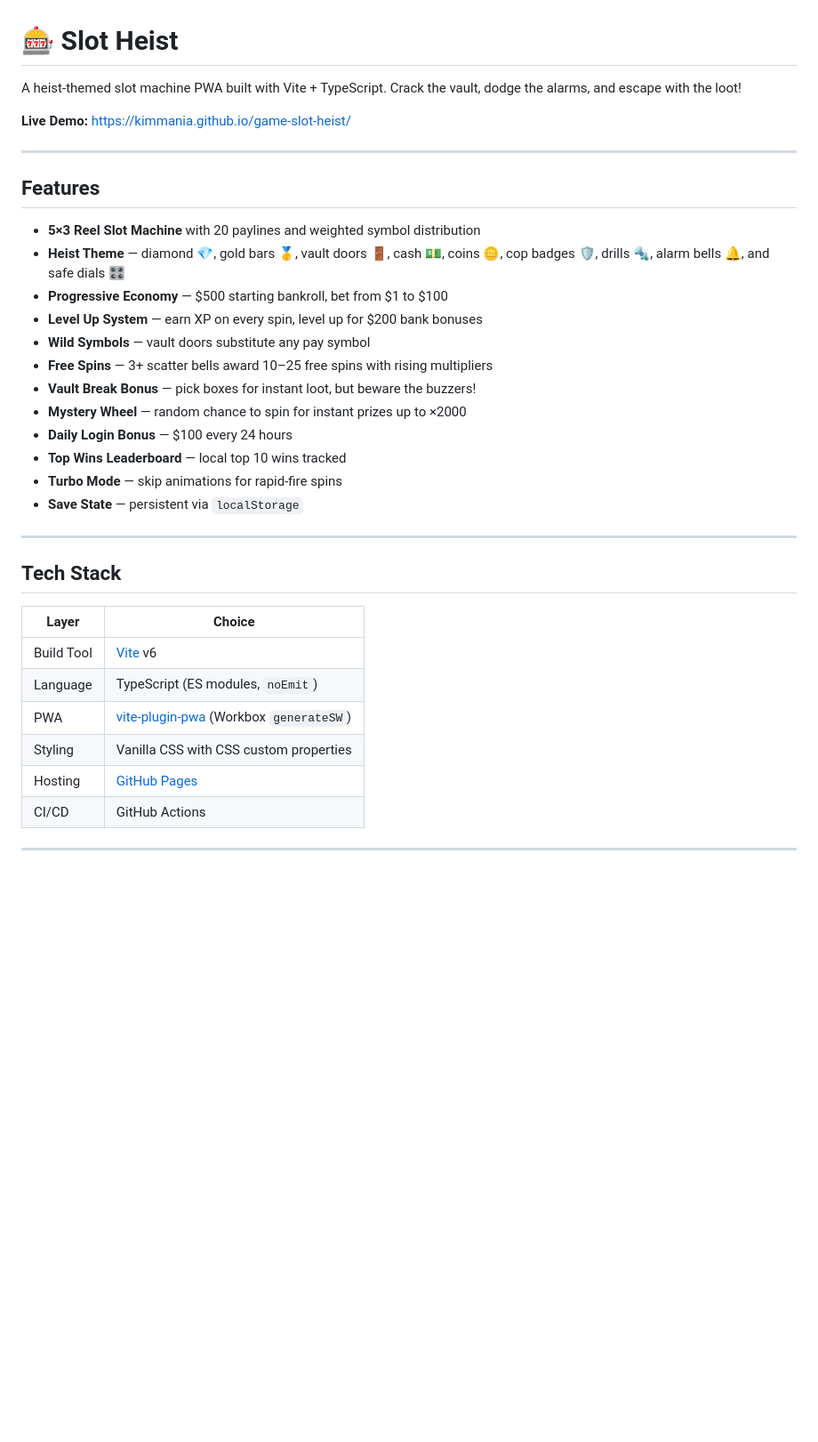
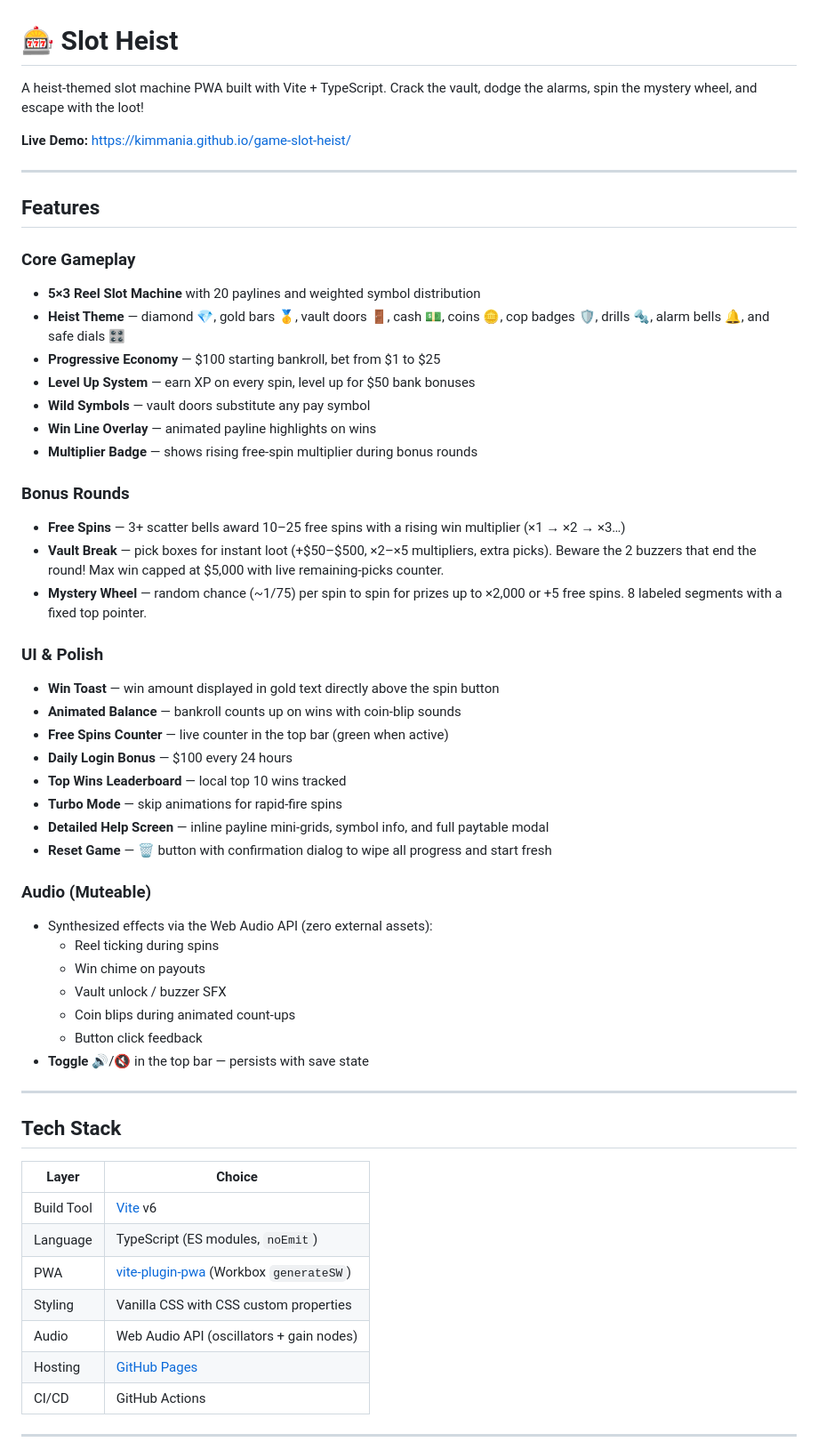
Before and after one commit to kimmania/game-slot-heist, a Markdown page: README.md, the part around one of its changes. Shown at 89% size. Rendered like a GitHub page; blank space fills up the shorter version.

Commit message:
Update README.md with all recent features

```diff
--- a/README.md
+++ b/README.md
@@ -1,6 +1,6 @@
 # 🎰 Slot Heist
 
-A heist-themed slot machine PWA built with Vite + TypeScript. Crack the vault, dodge the alarms, and escape with the loot!
+A heist-themed slot machine PWA built with Vite + TypeScript. Crack the vault, dodge the alarms, spin the mystery wheel, and escape with the loot!
 
 **Live Demo:** [https://kimmania.github.io/game-slot-heist/](https://kimmania.github.io/game-slot-heist/)
 
@@ -8,18 +8,38 @@ A heist-themed slot machine PWA built with Vite + TypeScript. Crack the vault, d
 
 ## Features
 
+### Core Gameplay
 - **5×3 Reel Slot Machine** with 20 paylines and weighted symbol distribution
 - **Heist Theme** — diamond 💎, gold bars 🥇, vault doors 🚪, cash 💵, coins 🪙, cop badges 🛡️, drills 🔩, alarm bells 🔔, and safe dials 🎛️
-- **Progressive Economy** — $500 starting bankroll, bet from $1 to $100
-- **Level Up System** — earn XP on every spin, level up for $200 bank bonuses
+- **Progressive Economy** — $100 starting bankroll, bet from $1 to $25
+- **Level Up System** — earn XP on every spin, level up for $50 bank bonuses
 - **Wild Symbols** — vault doors substitute any pay symbol
-- **Free Spins** — 3+ scatter bells award 10–25 free spins with rising multipliers
-- **Vault Break Bonus** — pick boxes for instant loot, but beware the buzzers!
-- **Mystery Wheel** — random chance to spin for instant prizes up to ×2000
+- **Win Line Overlay** — animated payline highlights on wins
+- **Multiplier Badge** — shows rising free-spin multiplier during bonus rounds
+
+### Bonus Rounds
+- **Free Spins** — 3+ scatter bells award 10–25 free spins with a rising win multiplier (×1 → ×2 → ×3…)
+- **Vault Break** — pick boxes for instant loot (+$50–$500, ×2–×5 multipliers, extra picks). Beware the 2 buzzers that end the round! Max win capped at $5,000 with live remaining-picks counter.
+- **Mystery Wheel** — random chance (~1/75) per spin to spin for prizes up to ×2,000 or +5 free spins. 8 labeled segments with a fixed top pointer.
+
+### UI & Polish
+- **Win Toast** — win amount displayed in gold text directly above the spin button
+- **Animated Balance** — bankroll counts up on wins with coin-blip sounds
+- **Free Spins Counter** — live counter in the top bar (green when active)
 - **Daily Login Bonus** — $100 every 24 hours
 - **Top Wins Leaderboard** — local top 10 wins tracked
 - **Turbo Mode** — skip animations for rapid-fire spins
-- **Save State** — persistent via `localStorage`
+- **Detailed Help Screen** — inline payline mini-grids, symbol info, and full paytable modal
+- **Reset Game** — 🗑️ button with confirmation dialog to wipe all progress and start fresh
+
+### Audio (Muteable)
+- Synthesized effects via the Web Audio API (zero external assets):
+  - Reel ticking during spins
+  - Win chime on payouts
+  - Vault unlock / buzzer SFX
+  - Coin blips during animated count-ups
+  - Button click feedback
+- **Toggle** 🔊/🔇 in the top bar — persists with save state
 
 ---
 
@@ -31,6 +51,7 @@ A heist-themed slot machine PWA built with Vite + TypeScript. Crack the vault, d
 | Language | TypeScript (ES modules, `noEmit`) |
 | PWA | [vite-plugin-pwa](https://vite-pwa-org.netlify.app/) (Workbox `generateSW`) |
 | Styling | Vanilla CSS with CSS custom properties |
+| Audio | Web Audio API (oscillators + gain nodes) |
 | Hosting | [GitHub Pages](https://pages.github.com/) |
 | CI/CD | GitHub Actions |
 
```
Also changed, not shown: other parts of README.md (+26 -7 lines).
